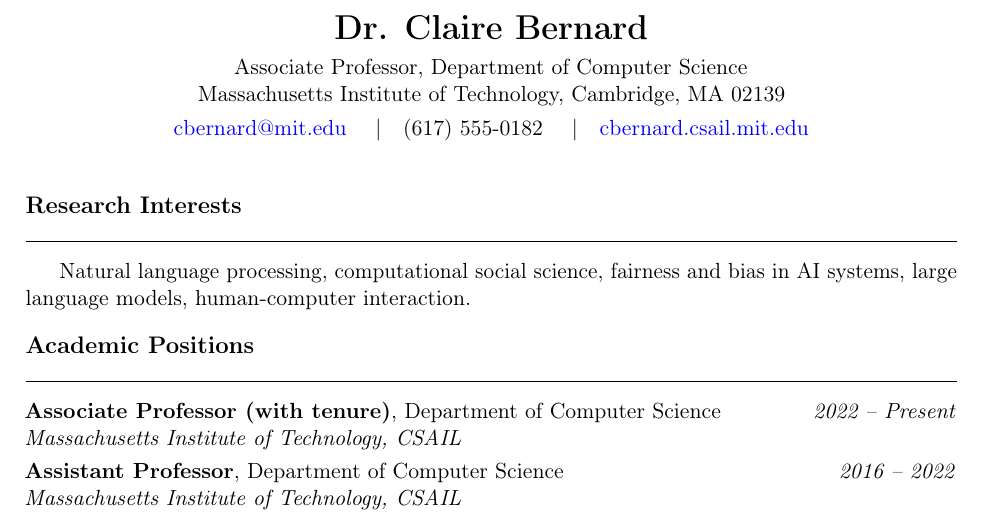
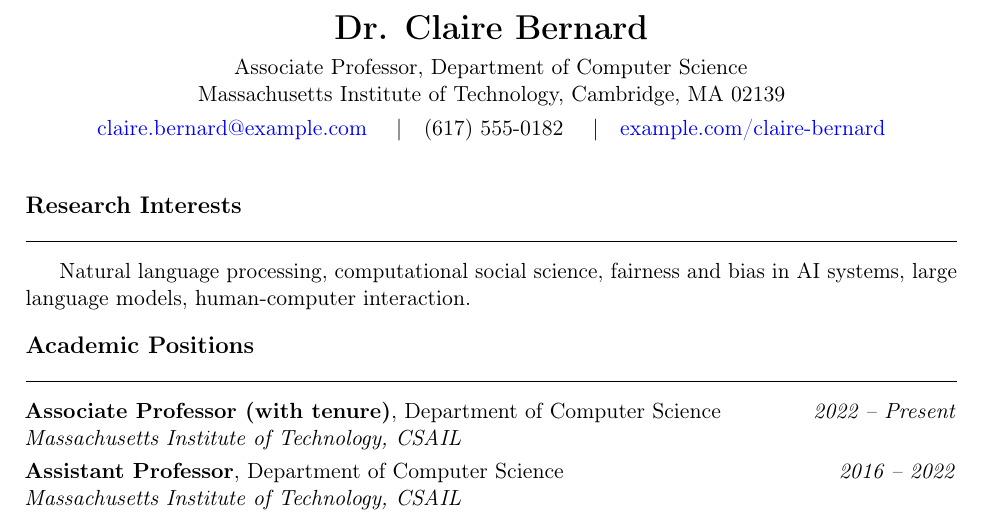
Before and after one commit to sanskarpan/Latexy, a LaTeX CV (backend/app/data/templates/academic/research_cv.tex): part of page 1 of 2, cut so that both start at the same text. Compiled offline with pdfLaTeX.

Commit message:
Update contact information in research CV template: Changed email and personal website links for Dr. Claire Bernard to reflect current details, ensuring accurate representation in academic documents.

```diff
--- a/backend/app/data/templates/academic/research_cv.tex
+++ b/backend/app/data/templates/academic/research_cv.tex
@@ -20,9 +20,9 @@
   {\LARGE \textbf{Dr. Claire Bernard}}\\[4pt]
   Associate Professor, Department of Computer Science\\
   Massachusetts Institute of Technology, Cambridge, MA 02139\\[3pt]
-  \href{mailto:cbernard@mit.edu}{cbernard@mit.edu} \quad|\quad
+  \href{mailto:claire.bernard@example.com}{claire.bernard@example.com} \quad|\quad
   (617) 555-0182 \quad|\quad
-  \href{https://cbernard.csail.mit.edu}{cbernard.csail.mit.edu}
+  \href{https://example.com/claire-bernard}{example.com/claire-bernard}
 \end{center}
 
 \vspace{4pt}
```
